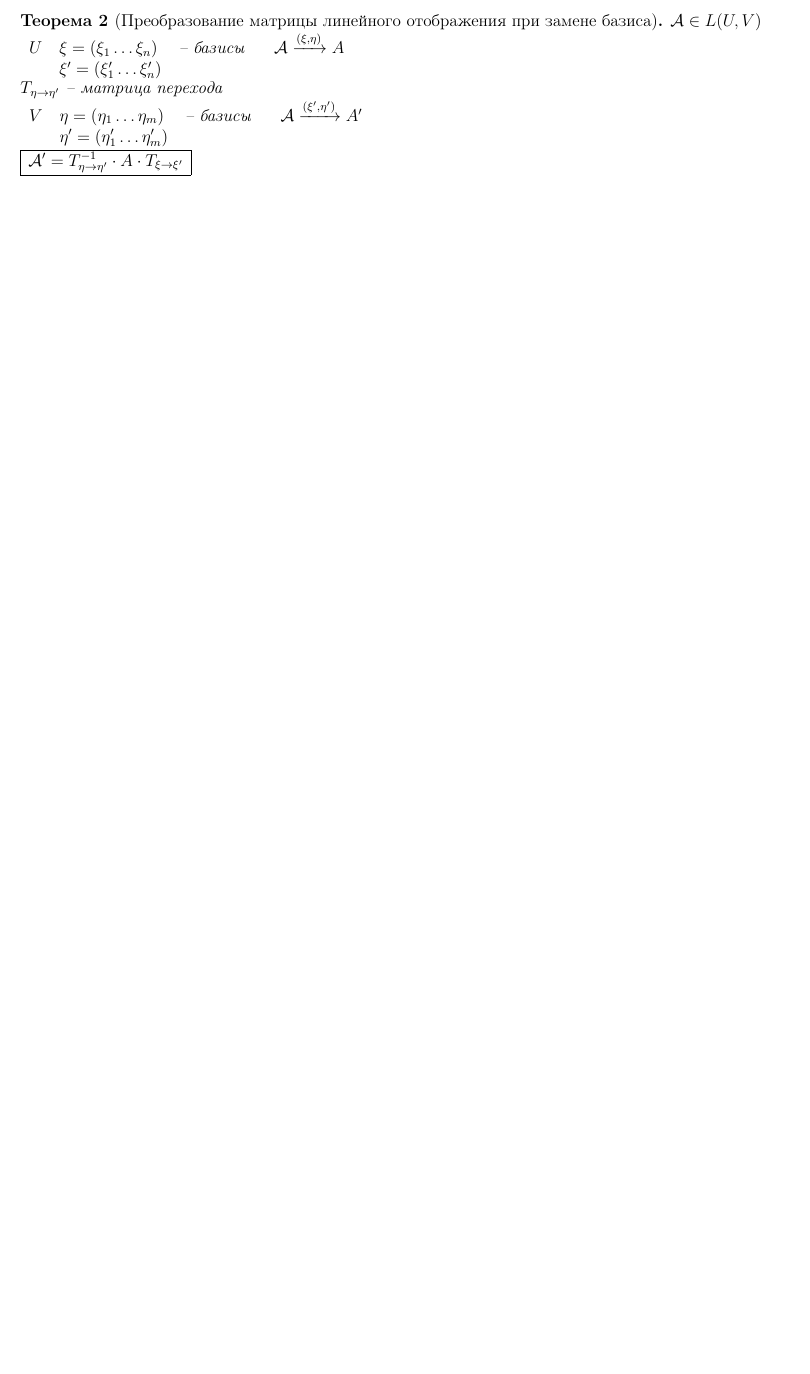
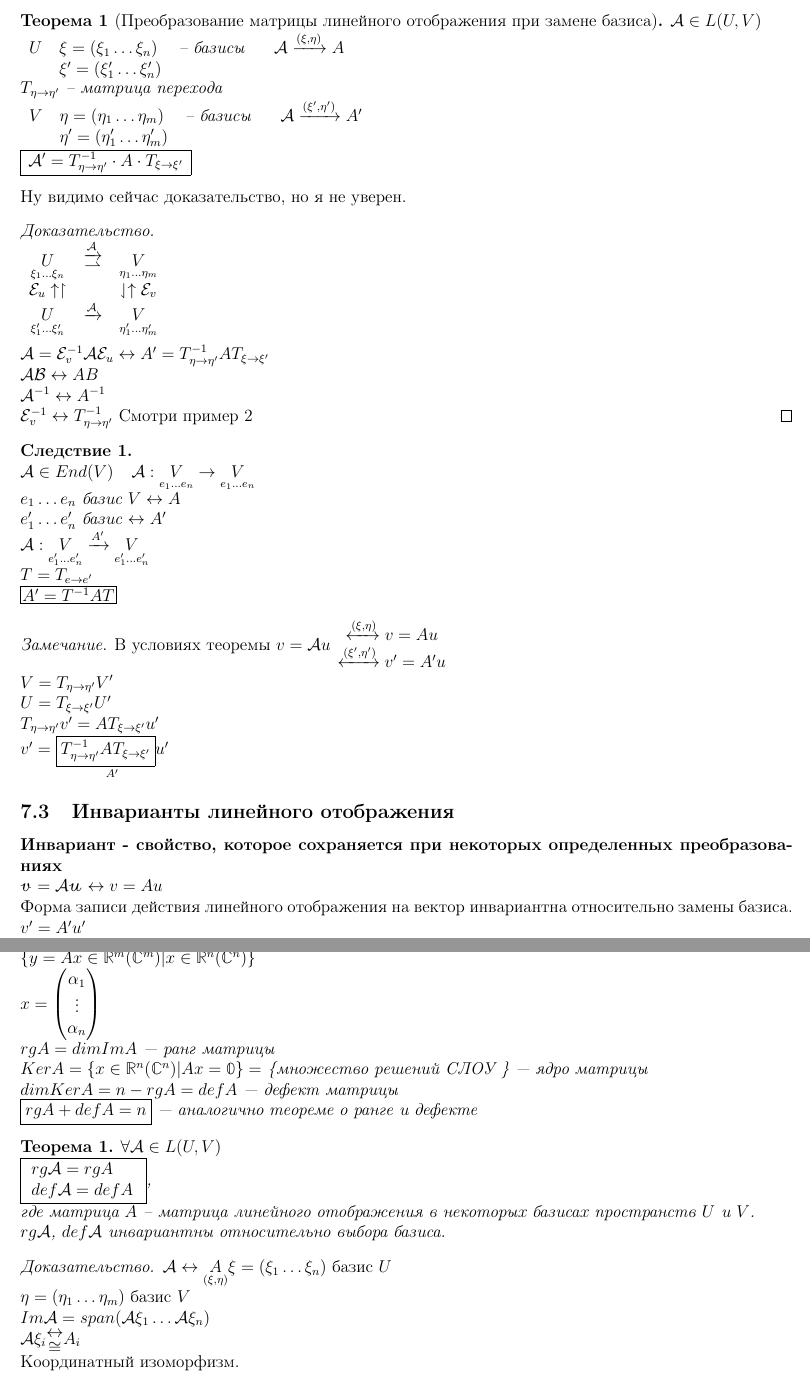
Before and after one commit to sancho20021/linal, a LaTeX document (spring.tex): part of page 10 of 10 before the commit and two parts of pages 10 and 11 of 11 after it, the two joined at a grey line, cut so that both start at the same text, the shorter picture padded with empty space. Compiled offline with pdfLaTeX.

Commit message:
2 lecture ready!

```diff
--- a/spring.tex
+++ b/spring.tex
@@ -14,14 +14,18 @@
 \usepackage[margin=0.5in]{geometry}
 \usepackage{tabularx}
 \usepackage[scr=boondoxo,scrscaled=1.05]{mathalfa}
+\usepackage{stackengine}
 
 \title{Конспекты по линейной алгебре, 2 сем}
 \author{Пак Александр}
 
 %----ENVIRONMENTS--------------%
-\newtheorem{theorem}{Теорема}
-\newtheorem{lemma}{Лемма}
-\newtheorem{defin}{Определение}
+\newtheorem{theorem}{Теорема}[subsection]
+\renewcommand{\thetheorem}{\arabic{theorem}}
+\newtheorem{lemma}{Лемма}[subsection]
+\renewcommand{\thelemma}{\arabic{lemma}}
+\newtheorem{defin}{Определение}[subsection]
+\renewcommand{\thedefin}{\arabic{defin}}
 \newtheorem*{stat}{Утверждение}
 \newtheorem{corollary}{Следствие}[theorem]
 \renewcommand{\thecorollary}{\arabic{corollary}}
@@ -539,3 +543,41 @@
 			$\A' = T^{-1}_{\eta\rightarrow\eta'} \cdot A \cdot T_{\xi\rightarrow\xi'}$
 		}
 	\end{theorem}
+	Ну видимо сейчас доказательство, но я не уверен.
+	\begin{proof}\ \\
+		\begin{tabular}{c c c}
+ 			$\underset{\xi_1\ldots\xi_n}{U}$ & \stackanchor{$\xrightarrow{\A}$}{$\rightharpoonup$} & $\underset{\eta_1\ldots\eta_m}{V}$\\
+			$\E_u \uparrow \upharpoonright$ & & $\downharpoonleft \uparrow \E_v$\\
+			$\underset{\xi'_1\ldots\xi'_n}{U}$ & $\xrightarrow{\A}$ & $\underset{\eta'_1\ldots\eta'_m}{V}$
+		\end{tabular}
+		\\\\
+		$\A = \E^{-1}_v\A\E_u\leftrightarrow A' = T^{-1}_{\eta\rightarrow\eta'}AT_{\xi\rightarrow\xi'}\\
+		\A\B \leftrightarrow AB\\
+		\A^{-1}\leftrightarrow A^{-1}\\
+		\E^{-1}_v \leftrightarrow T^{-1}_{\eta\rightarrow\eta'}$ Смотри пример 2
+	\end{proof}
+	\begin{corollary}
+		\ \\
+		$\A\in End(V) \ \ \ \A: \underset{e_1\ldots e_n}{V} \rightarrow \underset{e_1\ldots e_n}{V}\\
+		e_1\ldots e_n$ базис $V \leftrightarrow A\\
+		e'_1\ldots e'_n$ базис $\leftrightarrow A'\\
+		\A: \underset{e'_1\ldots e'_n}{V} \xrightarrow{A'} \underset{e'_1\ldots e'_n}{V}\\
+		T = T_{e\rightarrow e'}$\\
+		\mybox{$A' = T^{-1}AT$}
+	\end{corollary}
+	\begin{remark}
+		В условиях теоремы $v = \A u \begin{array}{c}
+			\xleftrightarrow{(\xi, \eta)} v = Au\\
+			\xleftrightarrow{(\xi', \eta')} v' = A'u
+		\end{array}\\
+		V = T_{\eta\rightarrow\eta'} V'\\
+		U = T_{\xi\rightarrow\xi'} U'\\
+		T_{\eta\rightarrow\eta'}v' = AT_{\xi\rightarrow\xi'}u'\\
+		v' = \underset{A'}{\boxed{T^{-1}_{\eta\rightarrow\eta'}AT_{\xi\rightarrow\xi'}}u'}
+		$
+	\end{remark}
+	\subsection{Инварианты линейного отображения}
+	\textbf{Инвариант - свойство, которое сохраняется при некоторых определенных преобразованиях}\\
+	$\mathscr{v} = \A\mathscr{u} \leftrightarrow v = Au$\\
+	Форма записи действия линейного отображения на вектор инвариантна относительно замены базиса.\\
+	$v' = A'u'$\newpage
@@ -541,0 +587,27 @@
+		\{y = Ax \in \R^m(\mathbb{C}^m)| x\in \R^n(\mathbb{C}^n)\}$\\
+		$x = \begin{pmatrix}
+			\alpha_1\\\vdots\\\alpha_n
+		\end{pmatrix}\\
+		rgA = dimImA$ --- ранг матрицы\\
+		$KerA = \{x\in\R^n(\mathbb{C}^n)|Ax = \0 \} =$ \{множество решений СЛОУ \} --- ядро матрицы\\
+		$dimKerA = n-rgA = defA$ --- дефект матрицы\\
+		$\boxed{rgA + defA = n}$ --- аналогично теореме о ранге и дефекте
+	\end{defin}
+	\begin{theorem}
+		$\forall \A \in L(U, V)$\\
+		\fbox{
+			\parbox{73px}{
+				$rg\A = rg A$\\
+				$def\A = def A$
+			}
+		}, \\
+		где матрица $A$ -- матрица линейного отображения в некоторых базисах пространств $U$ и $V$.\\
+		$rg\A$, $def\A$ инвариантны относительно выбора базиса.
+	\end{theorem}
+	\begin{proof}
+		$\A\leftrightarrow\underset{(\xi, \eta)}{A} \xi = (\xi_1\ldots\xi_n)$ базис $U$\\
+		$\eta = (\eta_1\ldots\eta_m)$ базис $V$\\
+		$Im\A = span(\A\xi_1\ldots\A\xi_n)\\
+		\A\xi_i$\stackanchor{$\leftrightarrow$}{$\cong$}$A_i$\\
+		Координатный изоморфизм.\\
+		Пусть $rgA = k \Rightarrow k$ столбцов линейно независимы, а остальные -- их линейная комбинация.\\
@@ -541,0 +630 @@
+	\end{proof}
```
Also changed, not shown: spring.pdf, spring.tex (25 more changed lines), 4 other files.
